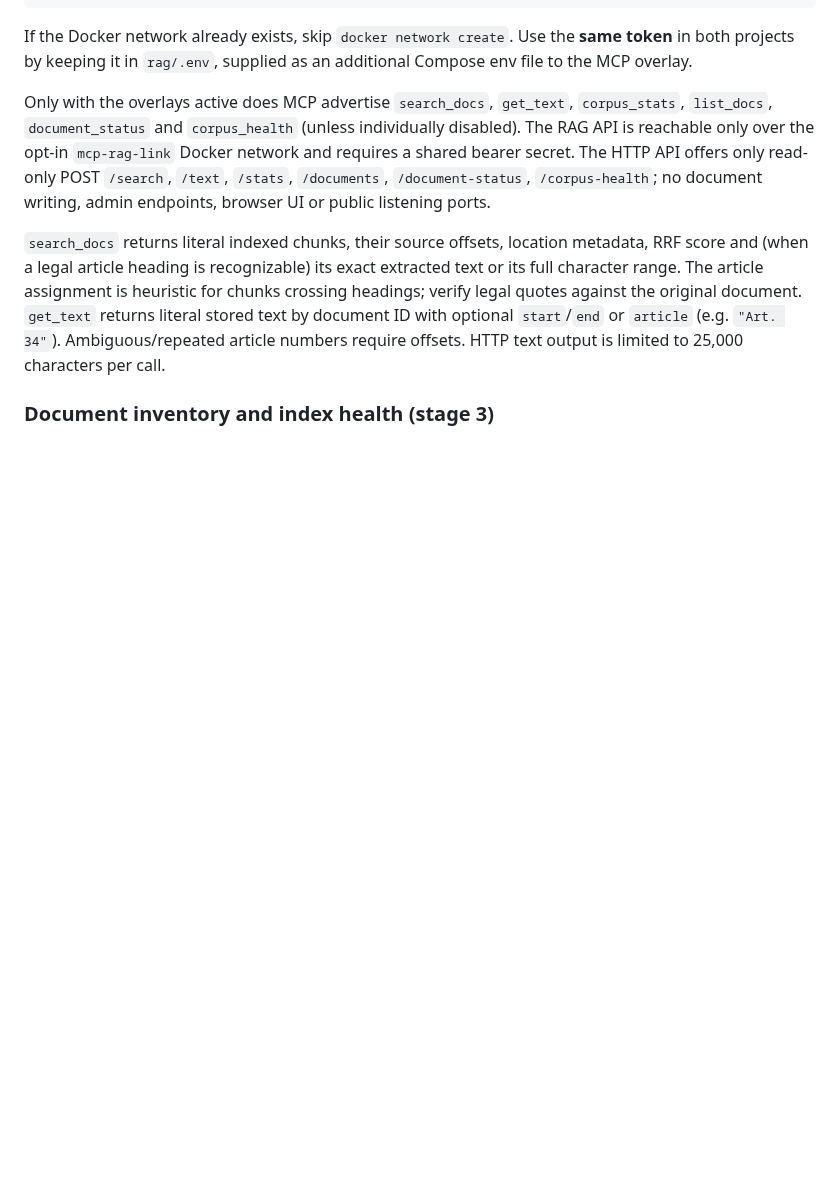
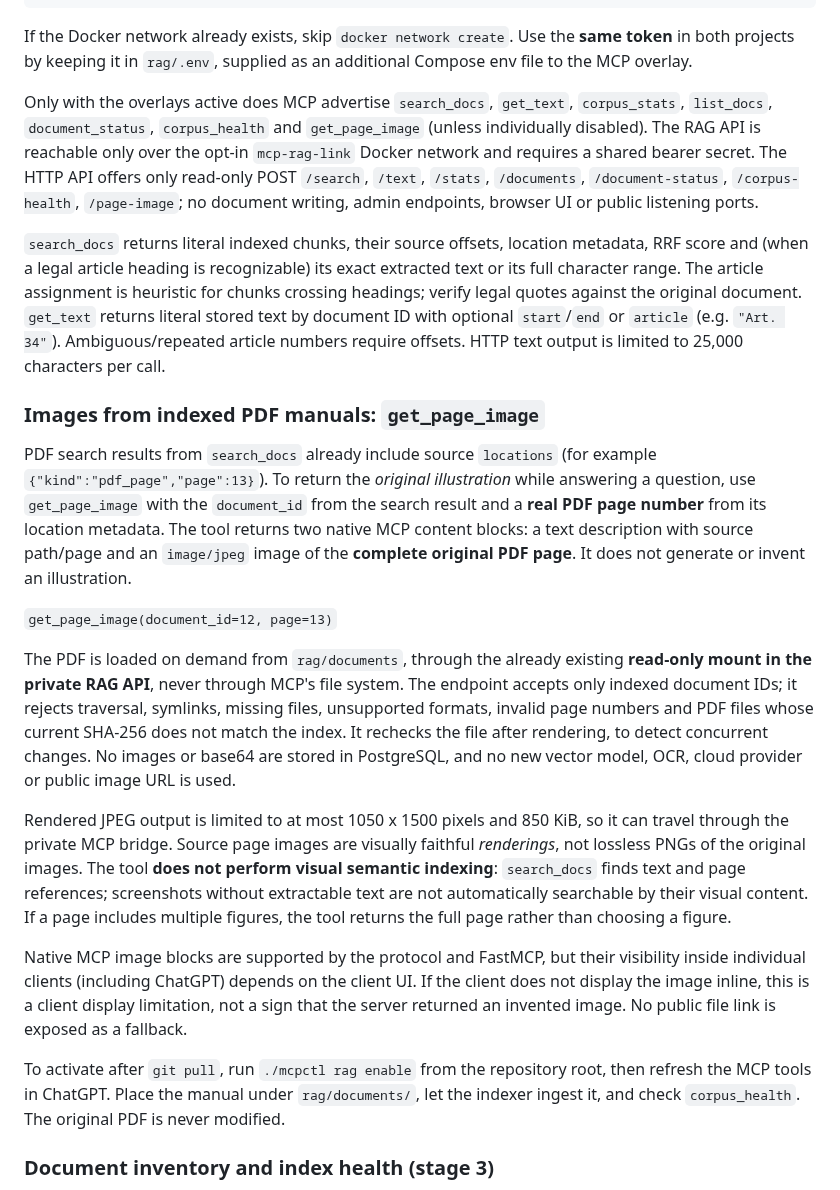
Before and after one commit to cristake007/mcp, a Markdown page: rag/README.md, the part around the change. GitHub-like rendering; blank space fills up the shorter version.

Commit message:
docs(rag): explain PDF page image MCP tool, provenance, security and limits

```diff
--- a/rag/README.md
+++ b/rag/README.md
@@ -193,11 +193,11 @@ the **same token** in both projects by keeping it in `rag/.env`, supplied
 as an additional Compose env file to the MCP overlay.
 
 Only with the overlays active does MCP advertise `search_docs`,
-`get_text`, `corpus_stats`, `list_docs`, `document_status` and `corpus_health`
+`get_text`, `corpus_stats`, `list_docs`, `document_status`, `corpus_health` and `get_page_image`
 (unless individually disabled). The RAG API is reachable only over the opt-in
 `mcp-rag-link` Docker network and requires a shared bearer secret.
 The HTTP API offers only read-only POST `/search`, `/text`, `/stats`,
-`/documents`, `/document-status`, `/corpus-health`; no document
+`/documents`, `/document-status`, `/corpus-health`, `/page-image`; no document
 writing, admin endpoints, browser UI or public listening ports.
 
 `search_docs` returns literal indexed chunks, their source offsets,
@@ -208,6 +208,46 @@ legal quotes against the original document. `get_text` returns literal
 stored text by document ID with optional `start`/`end` or `article`
 (e.g. `"Art. 34"`). Ambiguous/repeated article numbers require offsets.
 HTTP text output is limited to 25,000 characters per call.
+
+### Images from indexed PDF manuals: `get_page_image`
+
+PDF search results from `search_docs` already include source `locations`
+(for example `{"kind":"pdf_page","page":13}`). To return the *original
+illustration* while answering a question, use `get_page_image` with the
+`document_id` from the search result and a **real PDF page number** from its
+location metadata. The tool returns two native MCP content blocks: a text
+description with source path/page and an `image/jpeg` image of the
+**complete original PDF page**. It does not generate or invent an illustration.
+
+`get_page_image(document_id=12, page=13)`
+
+The PDF is loaded on demand from `rag/documents`, through the already
+existing **read-only mount in the private RAG API**, never through MCP's file
+system. The endpoint accepts only indexed document IDs; it rejects traversal,
+symlinks, missing files, unsupported formats, invalid page numbers and PDF
+files whose current SHA-256 does not match the index. It rechecks the file
+after rendering, to detect concurrent changes. No images or base64 are
+stored in PostgreSQL, and no new vector model, OCR, cloud provider or public
+image URL is used.
+
+Rendered JPEG output is limited to at most 1050 x 1500 pixels and 850 KiB,
+so it can travel through the private MCP bridge. Source page images are
+visually faithful *renderings*, not lossless PNGs of the original images.
+The tool **does not perform visual semantic indexing**: `search_docs`
+finds text and page references; screenshots without extractable text are not
+automatically searchable by their visual content. If a page includes multiple
+figures, the tool returns the full page rather than choosing a figure.
+
+Native MCP image blocks are supported by the protocol and FastMCP, but their
+visibility inside individual clients (including ChatGPT) depends on the
+client UI. If the client does not display the image inline, this is a client
+display limitation, not a sign that the server returned an invented image.
+No public file link is exposed as a fallback.
+
+To activate after `git pull`, run `./mcpctl rag enable` from the repository
+root, then refresh the MCP tools in ChatGPT. Place the manual under
+`rag/documents/`, let the indexer ingest it, and check `corpus_health`.
+The original PDF is never modified.
 
 ### Document inventory and index health (stage 3)
 
```
